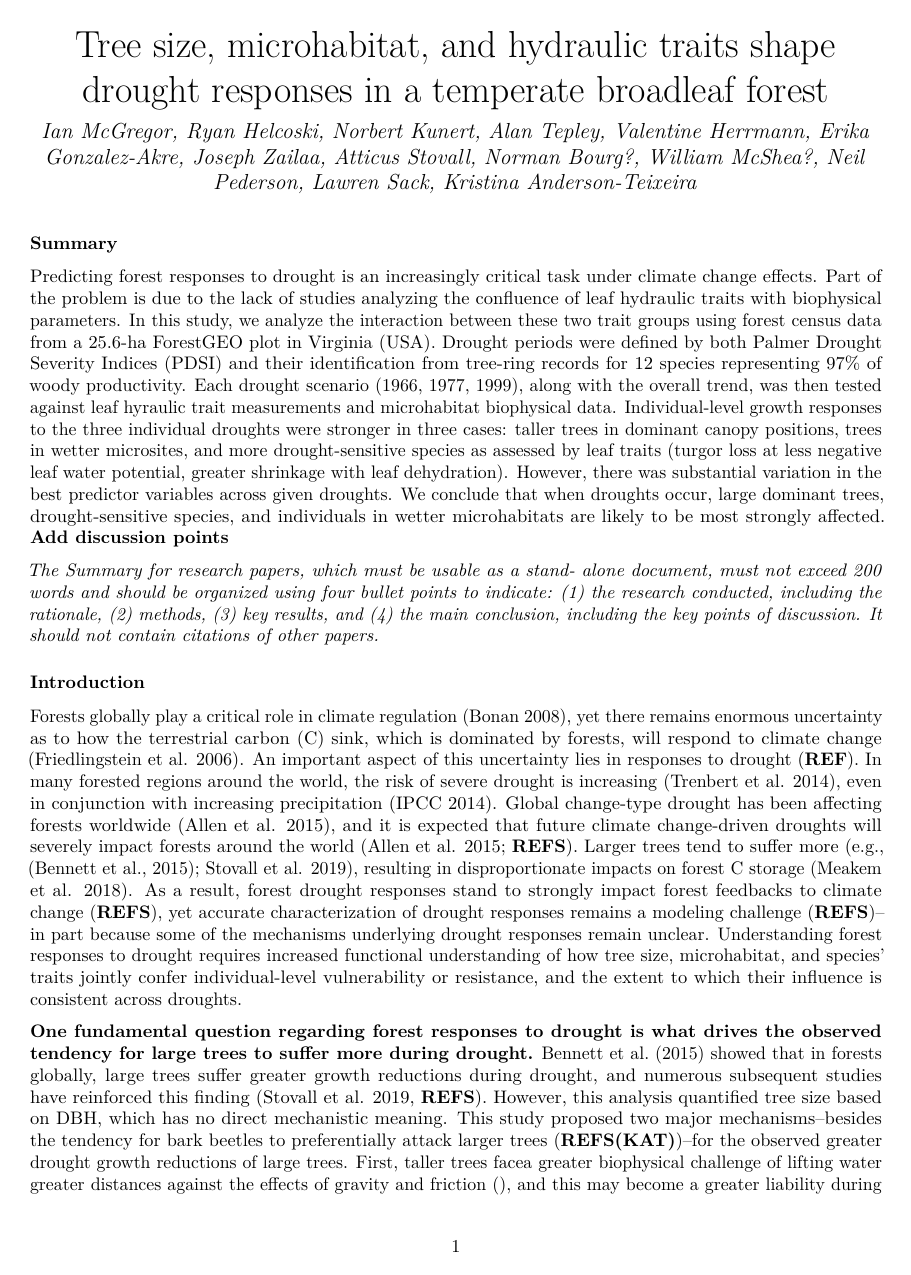
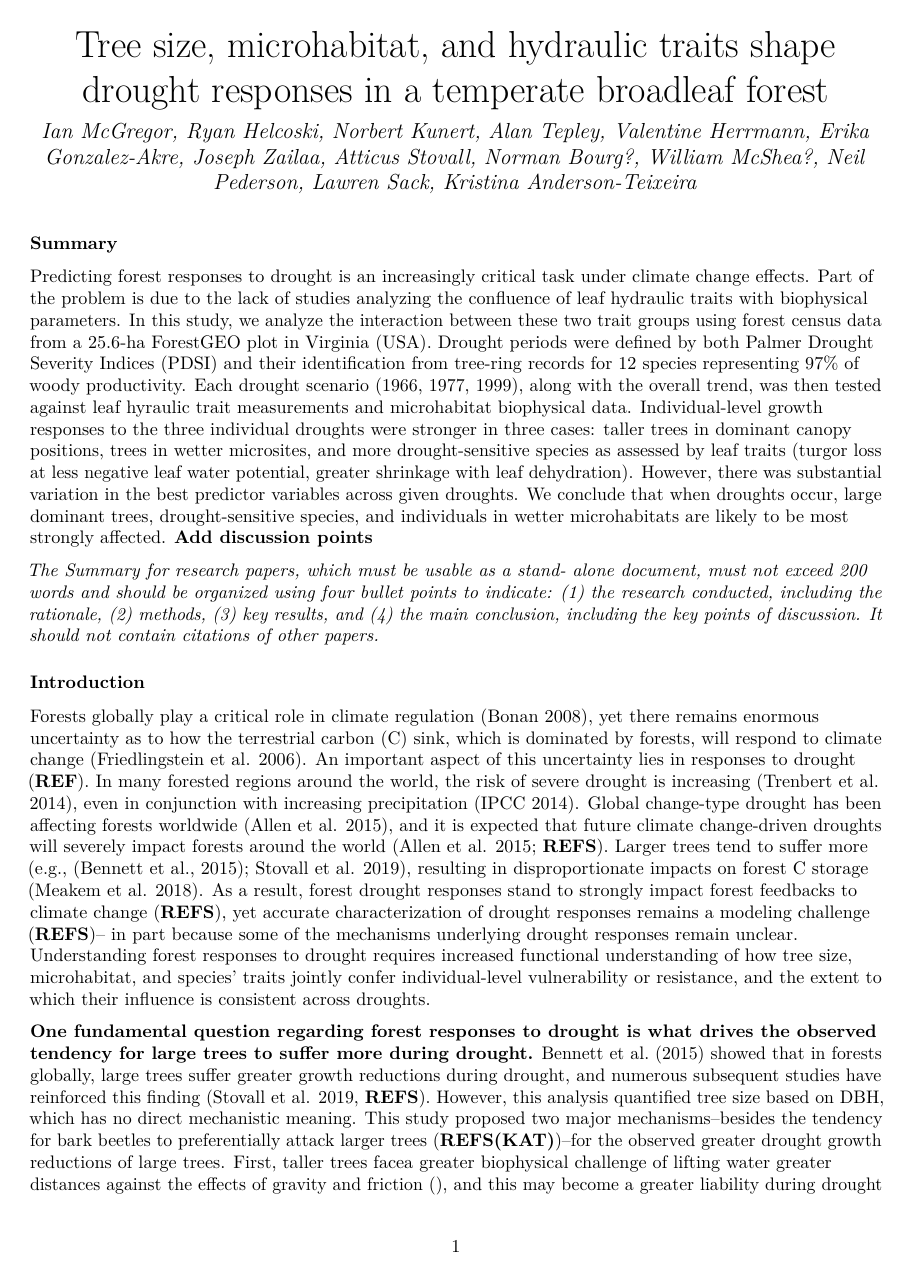
Before and after one commit to SCBI-ForestGEO/McGregor_climate-sensitivity-variation, an R Markdown document (manuscript/climate_sensitivity_draft.Rmd): page 1 of 17. The pictures show the output file manuscript/climate_sensitivity_draft.pdf that the author committed with the source.

Commit message:
right-justification of text

````diff
--- a/manuscript/climate_sensitivity_draft.Rmd
+++ b/manuscript/climate_sensitivity_draft.Rmd
@@ -32,7 +32,7 @@ knitr::write_bib(c(
   .packages(), 'bookdown', 'knitr', 'rmarkdown', 'lme4', 'AICcmodavg', 'car', 'piecewiseSEM', 'MuMIn', 'stringr', 'dplyr', 'ggplot2', 'devtools', 'rgdal', 'broom', 'sf', 'ggthemes', 'rgeos', 'RCurl', 'readxl', 'pointRes', 'dplR', 'data.table', 'tools', 'reshape2', 'kableExtra', 'raster', 'elevatr', 'dynatopmodel', 'grid', 'gridExtra', 'ggstance', 'Hmisc', 'magrittr', 'ggpubr'
 ), 'packages.bib')
 ```
-
+\raggedright
 
 ### Summary
 Predicting forest responses to drought is an increasingly critical task under climate change effects.
````
Also changed, not shown: manuscript/climate_sensitivity_draft.pdf, manuscript/climate_sensitivity_draft.Rmd (2 more changed lines).
